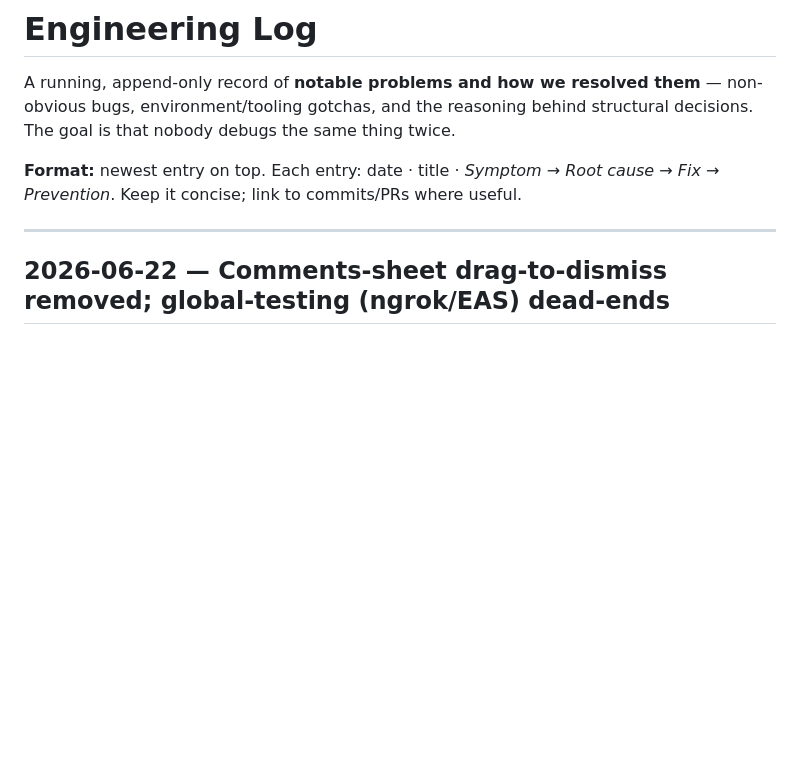
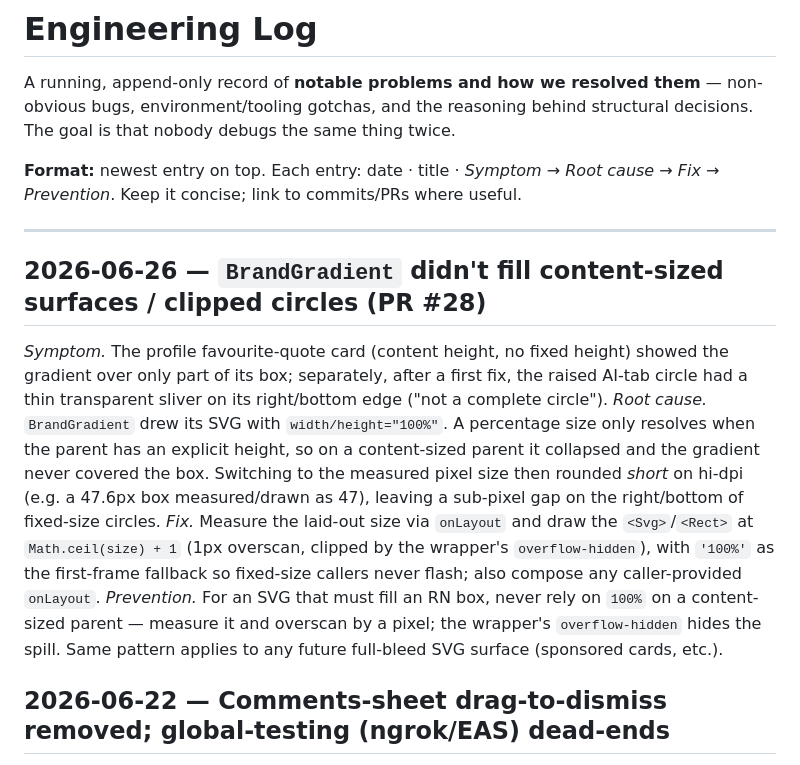
Before and after one commit to MohammadhoseinGoodarzi/libolink-platform, a Markdown page: docs/ENGINEERING_LOG.md, the part around the change. GitHub-like rendering; blank space fills up the shorter version.

Commit message:
docs: note InputBase in shared layer; log BrandGradient content-size fill gotcha (PR #28)

```diff
--- a/docs/ENGINEERING_LOG.md
+++ b/docs/ENGINEERING_LOG.md
@@ -8,6 +8,22 @@ that nobody debugs the same thing twice.
 *Prevention*. Keep it concise; link to commits/PRs where useful.
 
 ---
+
+## 2026-06-26 — `BrandGradient` didn't fill content-sized surfaces / clipped circles (PR #28)
+
+*Symptom.* The profile favourite-quote card (content height, no fixed height) showed the
+gradient over only part of its box; separately, after a first fix, the raised AI-tab circle
+had a thin transparent sliver on its right/bottom edge ("not a complete circle"). *Root cause.*
+`BrandGradient` drew its SVG with `width/height="100%"`. A percentage size only resolves when the
+parent has an explicit height, so on a content-sized parent it collapsed and the gradient never
+covered the box. Switching to the measured pixel size then rounded *short* on hi-dpi (e.g. a
+47.6px box measured/drawn as 47), leaving a sub-pixel gap on the right/bottom of fixed-size
+circles. *Fix.* Measure the laid-out size via `onLayout` and draw the `<Svg>`/`<Rect>` at
+`Math.ceil(size) + 1` (1px overscan, clipped by the wrapper's `overflow-hidden`), with `'100%'`
+as the first-frame fallback so fixed-size callers never flash; also compose any caller-provided
+`onLayout`. *Prevention.* For an SVG that must fill an RN box, never rely on `100%` on a
+content-sized parent — measure it and overscan by a pixel; the wrapper's `overflow-hidden` hides
+the spill. Same pattern applies to any future full-bleed SVG surface (sponsored cards, etc.).
 
 ## 2026-06-22 — Comments-sheet drag-to-dismiss removed; global-testing (ngrok/EAS) dead-ends
 
```
Also changed, not shown: CLAUDE.md (+5 -2 lines).
